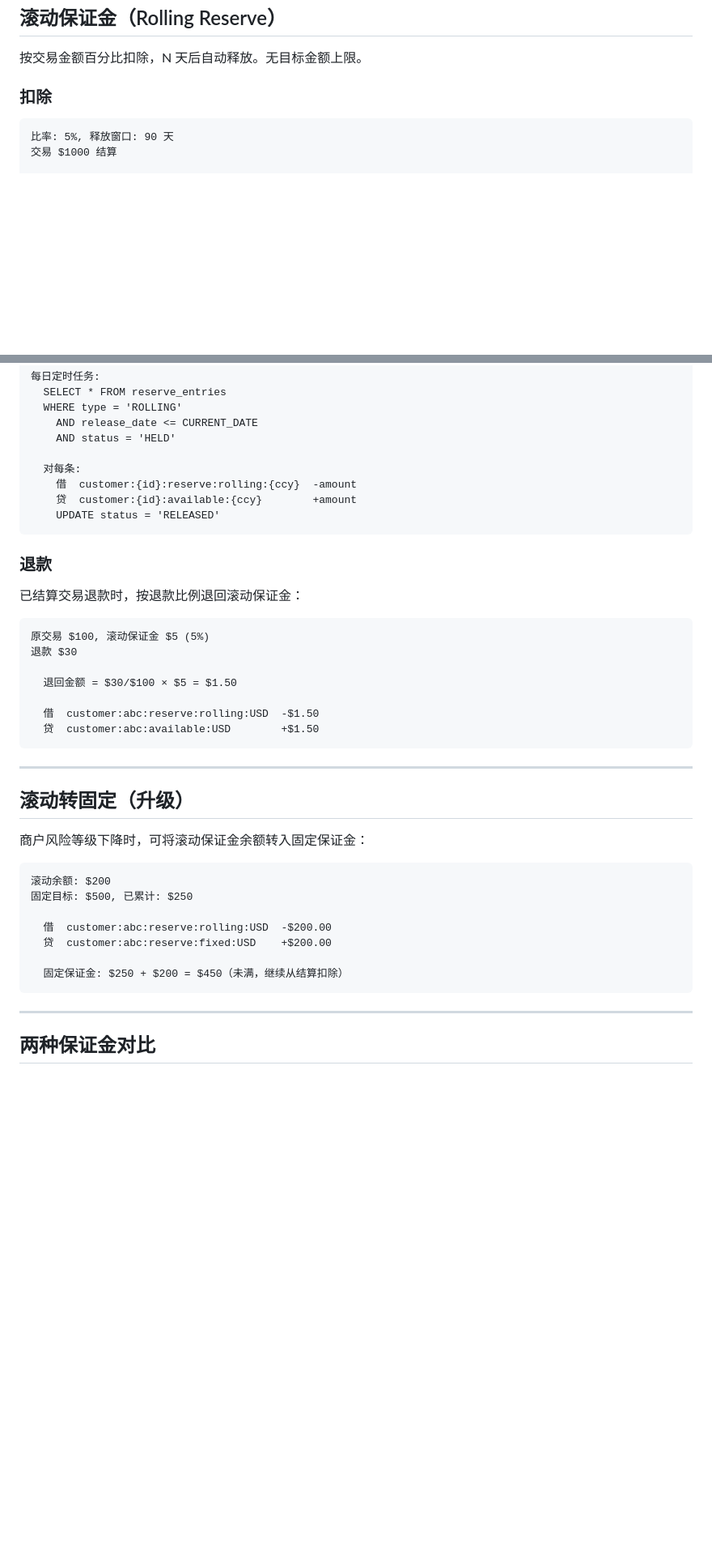
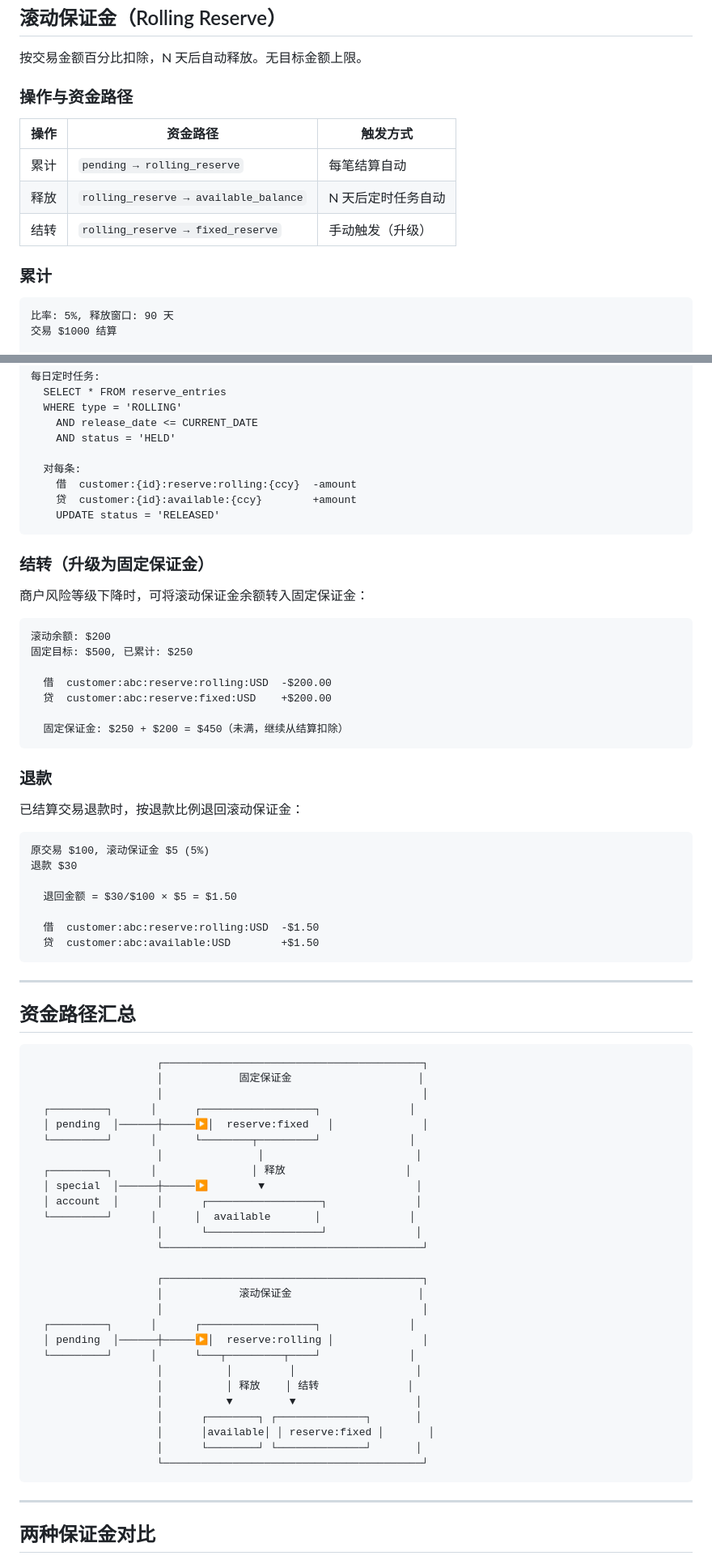
Before and after one commit to 1aboveio/wallet-architecture, a Markdown page: docs/adr/0002-reserve-mechanism.md, 2 parts joined by grey strips. Shown at 81% size. Rendered like a GitHub page; blank space fills up the shorter version.

````diff
--- a/docs/adr/0002-reserve-mechanism.md
+++ b/docs/adr/0002-reserve-mechanism.md
@@ -91,7 +87,15 @@ customer:{id}:reserve:rolling:{ccy}   ← 滚动保证金
 
 按交易金额百分比扣除，N 天后自动释放。无目标金额上限。
 
-### 扣除
+### 操作与资金路径
+
+| 操作 | 资金路径 | 触发方式 |
+|------|----------|----------|
+| 累计 | `pending → rolling_reserve` | 每笔结算自动 |
+| 释放 | `rolling_reserve → available_balance` | N 天后定时任务自动 |
+| 结转 | `rolling_reserve → fixed_reserve` | 手动触发（升级） |
+
+### 累计
 
 ```
 比率: 5%, 释放窗口: 90 天
@@ -120,6 +124,20 @@ customer:{id}:reserve:rolling:{ccy}   ← 滚动保证金
     UPDATE status = 'RELEASED'
 ```
 
+### 结转（升级为固定保证金）
+
+商户风险等级下降时，可将滚动保证金余额转入固定保证金：
+
+```
+滚动余额: $200
+固定目标: $500, 已累计: $250
+
+  借  customer:abc:reserve:rolling:USD  -$200.00
+  贷  customer:abc:reserve:fixed:USD    +$200.00
+
+  固定保证金: $250 + $200 = $450（未满，继续从结算扣除）
+```
+
 ### 退款
 
 已结算交易退款时，按退款比例退回滚动保证金：
@@ -136,18 +154,36 @@ customer:{id}:reserve:rolling:{ccy}   ← 滚动保证金
 
 ---
 
-## 滚动转固定（升级）
-
-商户风险等级下降时，可将滚动保证金余额转入固定保证金：
+## 资金路径汇总
 
 ```
-滚动余额: $200
-固定目标: $500, 已累计: $250
+                    ┌─────────────────────────────────────────┐
+                    │            固定保证金                    │
+                    │                                         │
+  ┌─────────┐      │      ┌──────────────────┐              │
+  │ pending  │──────┼─────▶│  reserve:fixed   │              │
+  └─────────┘      │      └────────┬─────────┘              │
+                    │               │                        │
+  ┌─────────┐      │               │ 释放                   │
+  │ special  │──────┼─────▶        ▼                        │
+  │ account  │      │      ┌──────────────────┐              │
+  └─────────┘      │      │  available       │              │
+                    │      └──────────────────┘              │
+                    └─────────────────────────────────────────┘
 
-  借  customer:abc:reserve:rolling:USD  -$200.00
-  贷  customer:abc:reserve:fixed:USD    +$200.00
-
-  固定保证金: $250 + $200 = $450（未满，继续从结算扣除）
+                    ┌─────────────────────────────────────────┐
+                    │            滚动保证金                    │
+                    │                                         │
+  ┌─────────┐      │      ┌──────────────────┐              │
+  │ pending  │──────┼─────▶│  reserve:rolling │              │
+  └─────────┘      │      └───┬─────────┬────┘              │
+                    │          │         │                   │
+                    │          │ 释放    │ 结转              │
+                    │          ▼         ▼                   │
+                    │      ┌────────┐ ┌──────────────┐       │
+                    │      │available│ │ reserve:fixed │       │
+                    │      └────────┘ └──────────────┘       │
+                    └─────────────────────────────────────────┘
 ```
 
 ---
````
Also changed, not shown: other parts of docs/adr/0002-reserve-mechanism.md (+17 -32 lines).
